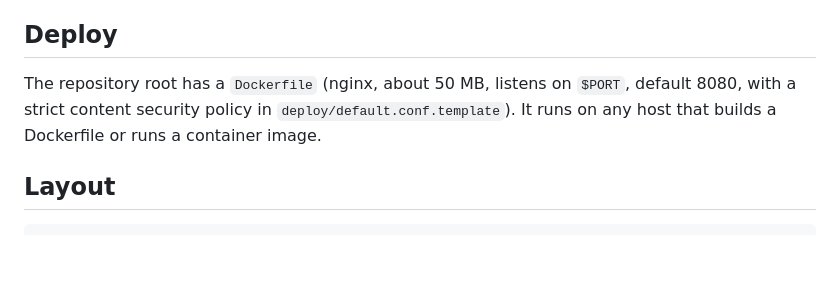
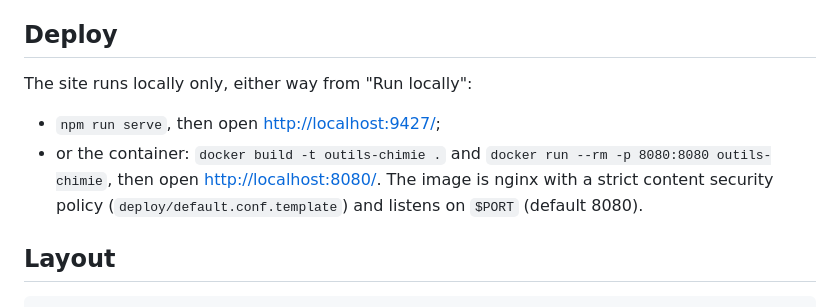
Before and after one commit to skeydan/outils-chimie, a Markdown page: README.md, the part around the change. Rendered like a GitHub page; blank space fills up the shorter version.

Commit message:
README: run and deploy locally

```diff
--- a/README.md
+++ b/README.md
@@ -155,10 +155,12 @@ npm i && npm run e2e   # browser checks with Playwright, BASE=http://localhost:9
 
 ## Deploy
 
-The repository root has a `Dockerfile` (nginx, about 50 MB, listens on
-`$PORT`, default 8080, with a strict content security policy in
-`deploy/default.conf.template`). It runs on any host that builds a
-Dockerfile or runs a container image.
+The site runs locally only, either way from "Run locally":
+
+- `npm run serve`, then open <http://localhost:9427/>;
+- or the container: `docker build -t outils-chimie .` and `docker run --rm -p 8080:8080 outils-chimie`, then open
+  <http://localhost:8080/>. The image is nginx with a strict content security policy
+  (`deploy/default.conf.template`) and listens on `$PORT` (default 8080).
 
 ## Layout
 
```
